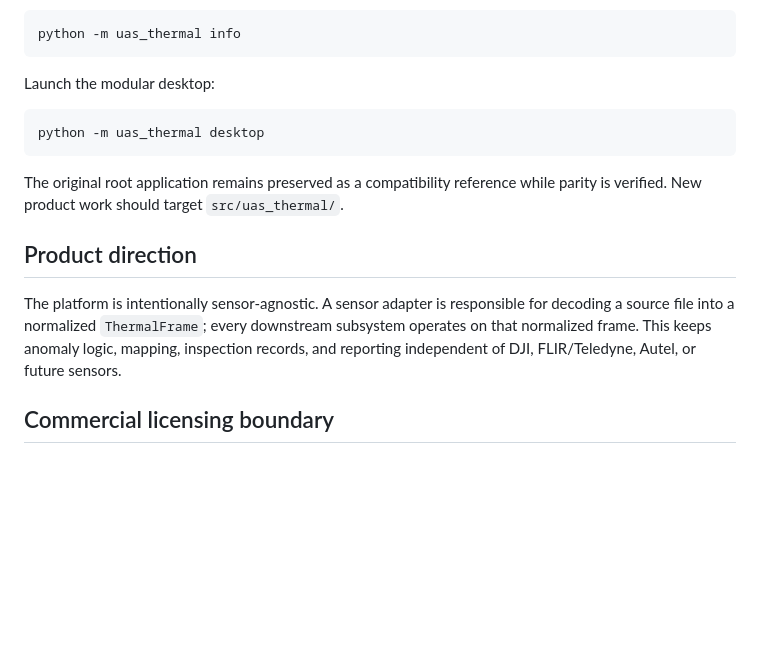
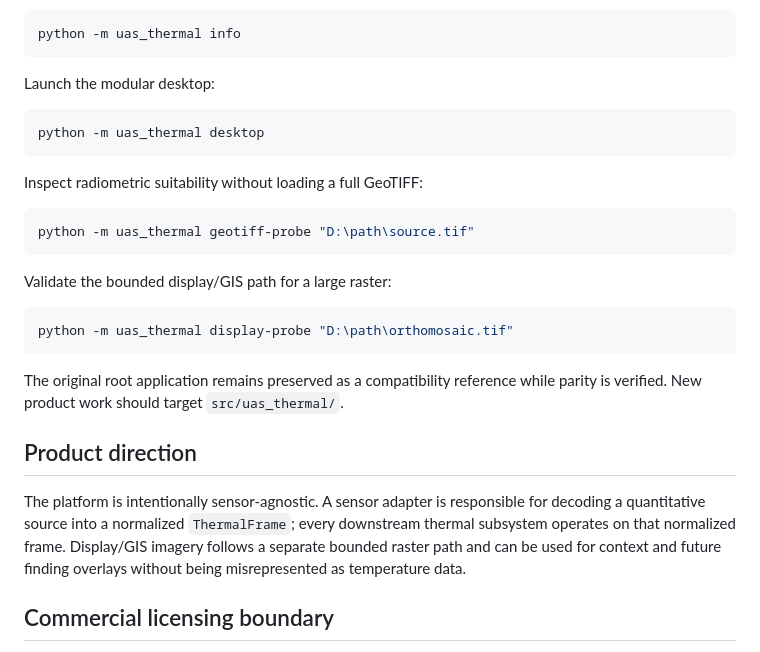
Before and after one commit to GabrielAllit1/UAS-Thermal-Analysis-Tool, a Markdown page: README.md, the part around one of its changes. Drawn GitHub-style; blank space fills up the shorter version.

````diff
--- a/README.md
+++ b/README.md
@@ -67,11 +85,23 @@ Launch the modular desktop:
 python -m uas_thermal desktop
 ```
 
+Inspect radiometric suitability without loading a full GeoTIFF:
+
+```powershell
+python -m uas_thermal geotiff-probe "D:\path\source.tif"
+```
+
+Validate the bounded display/GIS path for a large raster:
+
+```powershell
+python -m uas_thermal display-probe "D:\path\orthomosaic.tif"
+```
+
 The original root application remains preserved as a compatibility reference while parity is verified. New product work should target `src/uas_thermal/`.
 
 ## Product direction
 
-The platform is intentionally sensor-agnostic. A sensor adapter is responsible for decoding a source file into a normalized `ThermalFrame`; every downstream subsystem operates on that normalized frame. This keeps anomaly logic, mapping, inspection records, and reporting independent of DJI, FLIR/Teledyne, Autel, or future sensors.
+The platform is intentionally sensor-agnostic. A sensor adapter is responsible for decoding a quantitative source into a normalized `ThermalFrame`; every downstream thermal subsystem operates on that normalized frame. Display/GIS imagery follows a separate bounded raster path and can be used for context and future finding overlays without being misrepresented as temperature data.
 
 ## Commercial licensing boundary
 
````
Also changed, not shown: other parts of README.md (+23 -5 lines).
